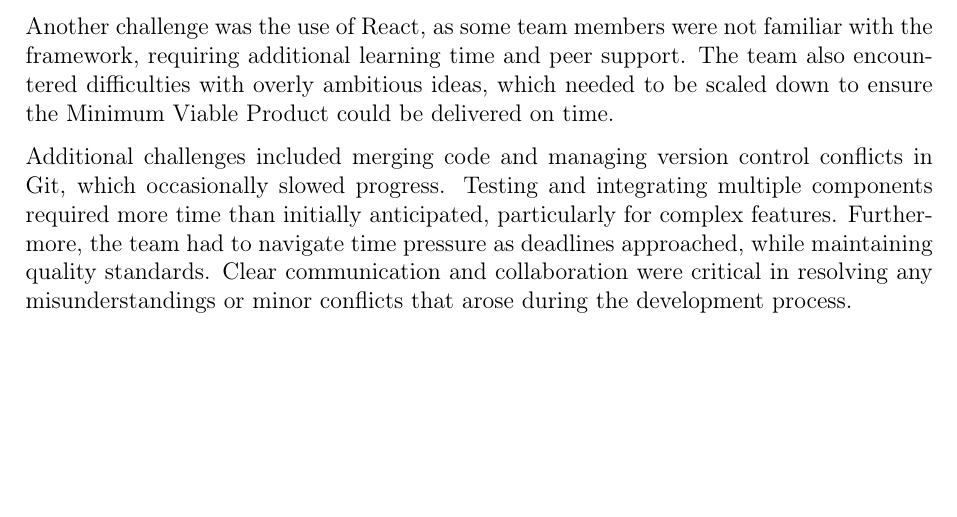
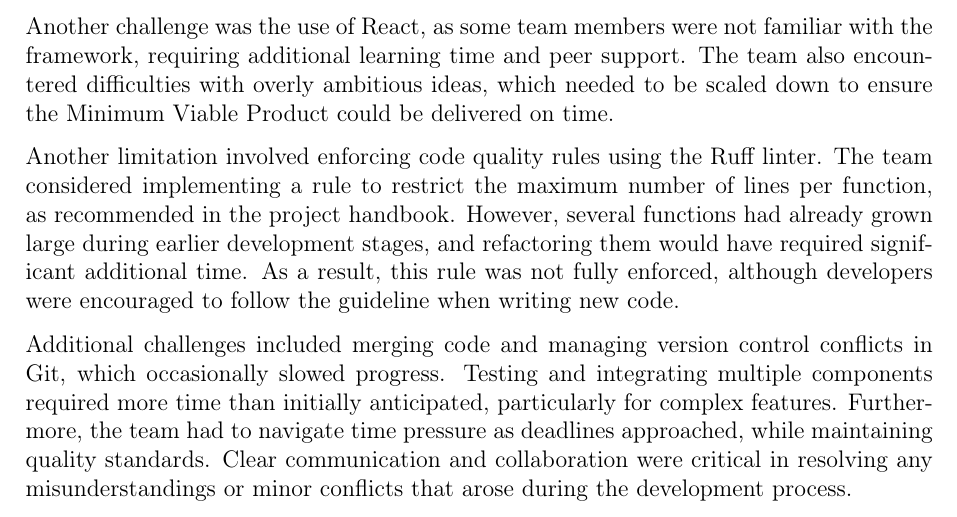
Before and after one commit to Supragroza34/SEG-Major-Group-Project---PackItUpOnly, a LaTeX document (main.tex, which reads chapter06--project-management.tex): part of page 30 of 31, cut so that both start at the same text, the shorter picture padded with empty space. Compiled offline with pdfLaTeX.

Commit message:
Add further limitations

```diff
--- a/chapter06--project-management.tex
+++ b/chapter06--project-management.tex
@@ -56,6 +56,8 @@ Several challenges arose during the project, which required careful planning and
 
 Another challenge was the use of React, as some team members were not familiar with the framework, requiring additional learning time and peer support. The team also encountered difficulties with overly ambitious ideas, which needed to be scaled down to ensure the Minimum Viable Product could be delivered on time.
 
+Another limitation involved enforcing code quality rules using the Ruff linter. The team considered implementing a rule to restrict the maximum number of lines per function, as recommended in the project handbook. However, several functions had already grown large during earlier development stages, and refactoring them would have required significant additional time. As a result, this rule was not fully enforced, although developers were encouraged to follow the guideline when writing new code.
+
 Additional challenges included merging code and managing version control conflicts in Git, which occasionally slowed progress. Testing and integrating multiple components required more time than initially anticipated, particularly for complex features. Furthermore, the team had to navigate time pressure as deadlines approached, while maintaining quality standards. Clear communication and collaboration were critical in resolving any misunderstandings or minor conflicts that arose during the development process.
 
 To overcome these challenges, the team refined the project scope, prioritised essential features and allocated tasks according to individual strengths. Less critical features were postponed or simplified, ensuring that the core system was completed successfully within the deadline. The hybrid meeting strategy, combined with collaborative support and task management, enabled the team to stay coordinated and productive despite these difficulties. A key factor that helped the team navigate these challenges was maintaining flexible communication channels.
```
